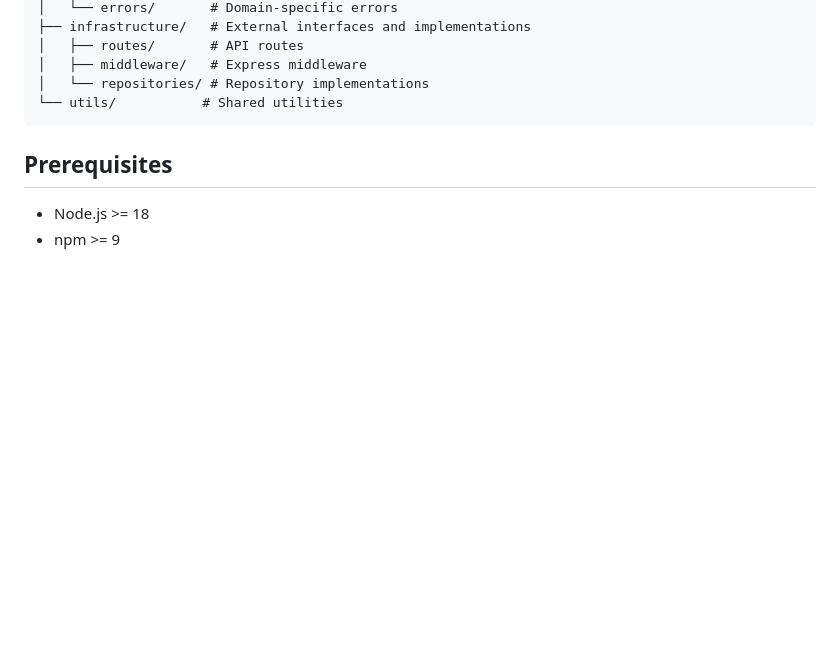
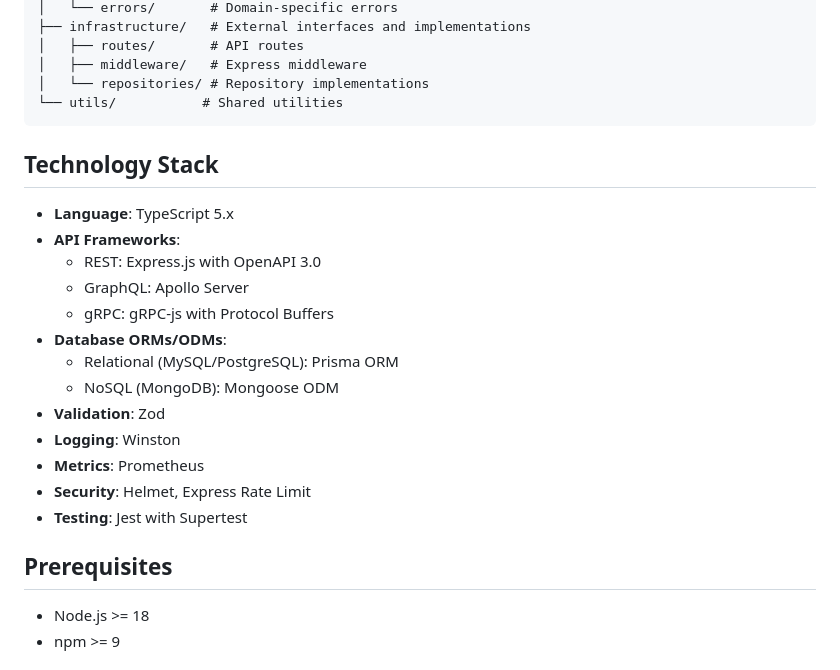
Before and after one commit to davideme/lamp-control-api-reference, a Markdown page: src/typescript/README.md, the part around the change. Rendered like a GitHub page; blank space fills up the shorter version.

Commit message:
docs: update README to include GraphQL in technology stack

````diff
--- a/src/typescript/README.md
+++ b/src/typescript/README.md
@@ -35,6 +35,22 @@ src/
 │   └── repositories/ # Repository implementations
 └── utils/           # Shared utilities
 ```
+
+## Technology Stack
+
+- **Language**: TypeScript 5.x
+- **API Frameworks**:
+  - REST: Express.js with OpenAPI 3.0
+  - GraphQL: Apollo Server
+  - gRPC: gRPC-js with Protocol Buffers
+- **Database ORMs/ODMs**:
+  - Relational (MySQL/PostgreSQL): Prisma ORM
+  - NoSQL (MongoDB): Mongoose ODM
+- **Validation**: Zod
+- **Logging**: Winston
+- **Metrics**: Prometheus
+- **Security**: Helmet, Express Rate Limit
+- **Testing**: Jest with Supertest
 
 ## Prerequisites
 
````
